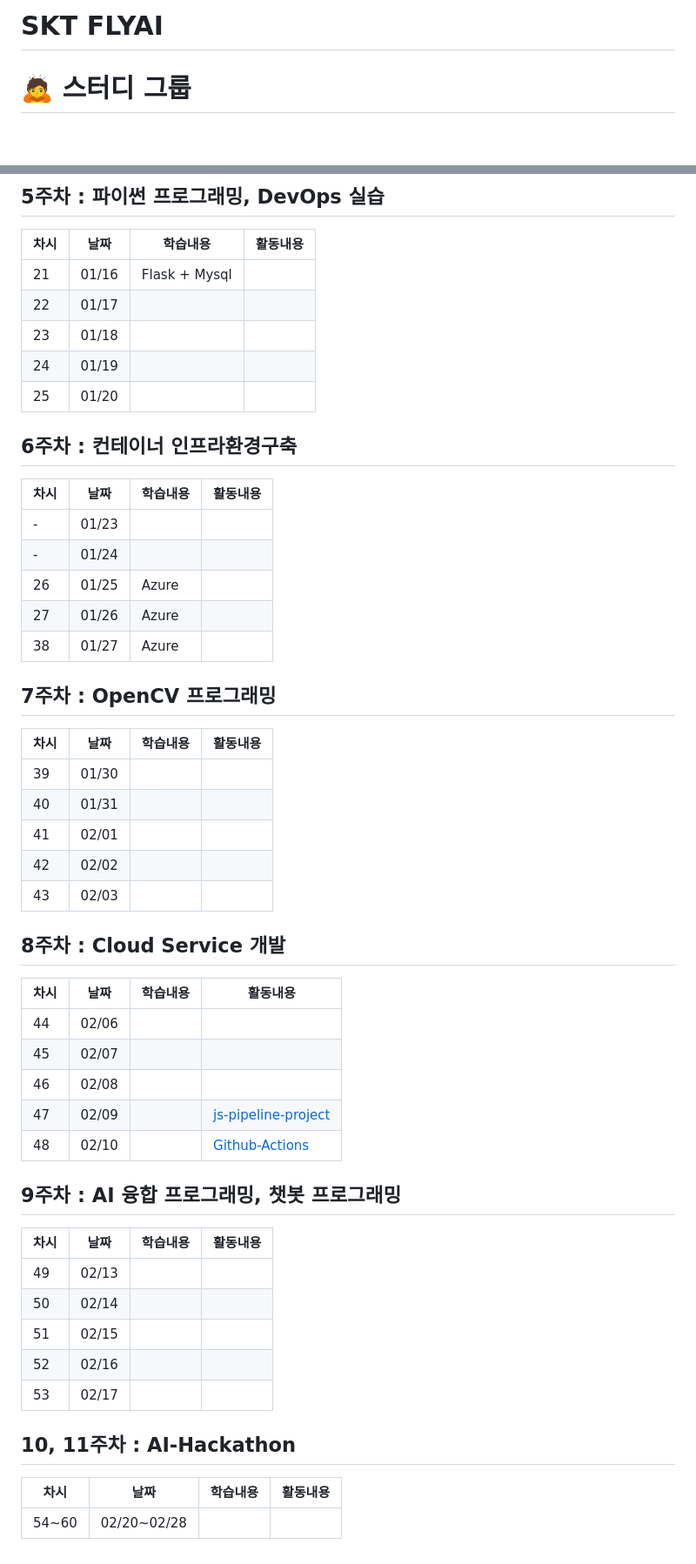
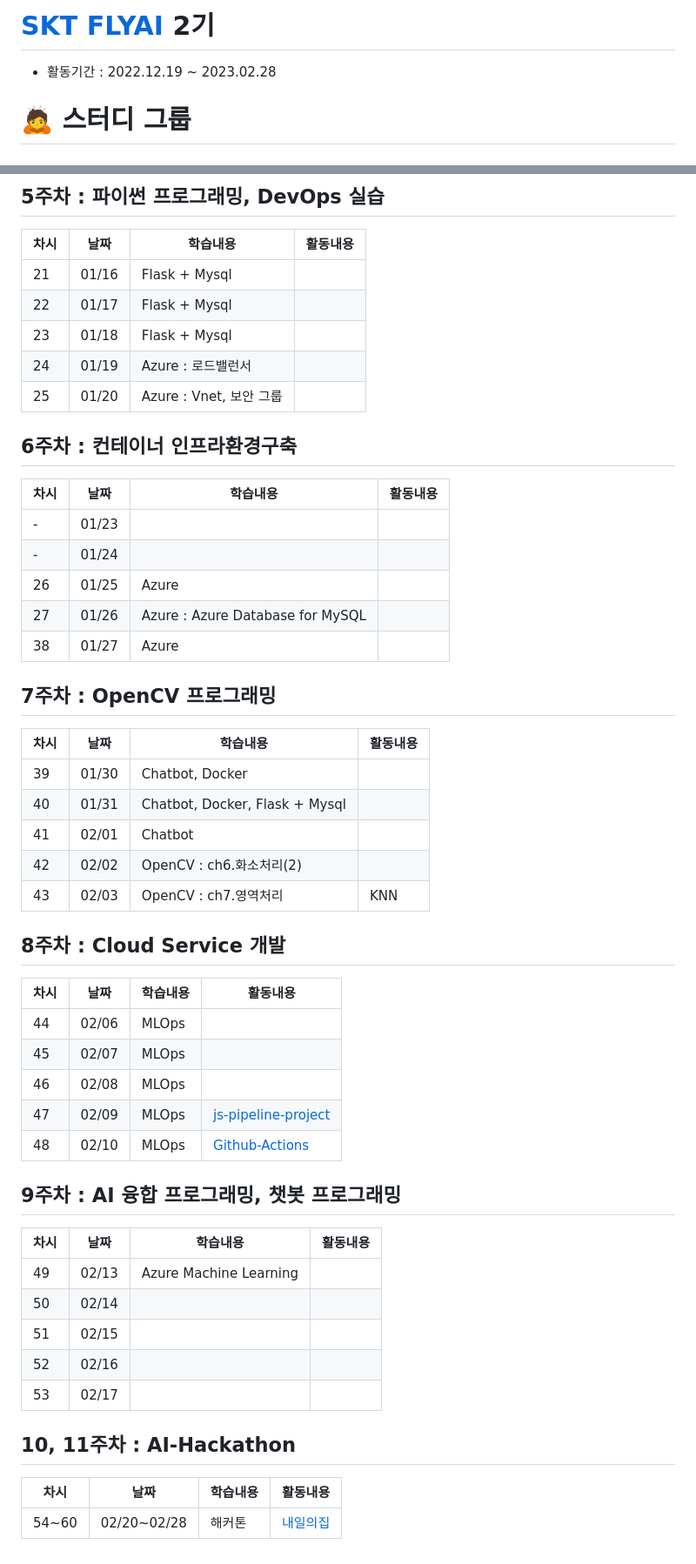
Before and after one commit to led156/SKT-FLYAI, a Markdown page: readme.md, 2 parts joined by grey strips. Shown at 87% size. Drawn GitHub-style.

```diff
--- a/readme.md
+++ b/readme.md
@@ -1,4 +1,5 @@
-# SKT FLYAI
+# [SKT FLYAI](https://www.skttechacademy.com) 2기
+- 활동기간 : 2022.12.19 ~ 2023.02.28
 
 # 🙇 스터디 그룹
 ### - Algorithm : [Github](https://github.com/SKT-FlyAi/Algorithm)
@@ -50,10 +51,10 @@
 |차시|날짜|학습내용|활동내용|
 |---|---|---|---|
 |21|01/16|Flask + Mysql||
-|22|01/17|||
-|23|01/18|||
-|24|01/19|||
-|25|01/20|||
+|22|01/17|Flask + Mysql||
+|23|01/18|Flask + Mysql||
+|24|01/19|Azure : 로드밸런서||
+|25|01/20|Azure : Vnet, 보안 그룹||
 
 
 ## 6주차 : 컨테이너 인프라환경구축
@@ -62,34 +63,34 @@
 |-|01/23|||
 |-|01/24|||
 |26|01/25|Azure||
-|27|01/26|Azure||
+|27|01/26|Azure : Azure Database for MySQL||
 |38|01/27|Azure||
 
 
 ## 7주차 : OpenCV 프로그래밍
 |차시|날짜|학습내용|활동내용|
 |---|---|---|---|
-|39|01/30|||
-|40|01/31|||
-|41|02/01|||
-|42|02/02|||
-|43|02/03|||
+|39|01/30|Chatbot, Docker||
+|40|01/31|Chatbot, Docker, Flask + Mysql||
+|41|02/01|Chatbot||
+|42|02/02|OpenCV : ch6.화소처리(2)||
+|43|02/03|OpenCV : ch7.영역처리|KNN|
 
 
 ## 8주차 : Cloud Service 개발
 |차시|날짜|학습내용|활동내용|
 |---|---|---|---|
-|44|02/06|||
-|45|02/07|||
-|46|02/08|||
-|47|02/09||[js-pipeline-project](https://github.com/led156/js-pipeline-project)|
-|48|02/10||[Github-Actions](https://github.com/led156/Github-Actions)|
+|44|02/06|MLOps||
+|45|02/07|MLOps||
+|46|02/08|MLOps||
+|47|02/09|MLOps|[js-pipeline-project](https://github.com/led156/js-pipeline-project)|
+|48|02/10|MLOps|[Github-Actions](https://github.com/led156/Github-Actions)|
 
 
 ## 9주차 : AI 융합 프로그래밍, 챗봇 프로그래밍
 |차시|날짜|학습내용|활동내용|
 |---|---|---|---|
-|49|02/13|||
+|49|02/13|Azure Machine Learning||
 |50|02/14|||
 |51|02/15|||
 |52|02/16|||
@@ -99,4 +100,4 @@
 ## 10, 11주차 : AI-Hackathon
 |차시|날짜|학습내용|활동내용|
 |---|---|---|---|
-|54~60|02/20~02/28|||
+|54~60|02/20~02/28|해커톤|[내일의집](https://github.com/tomorrow-zip)|
```
